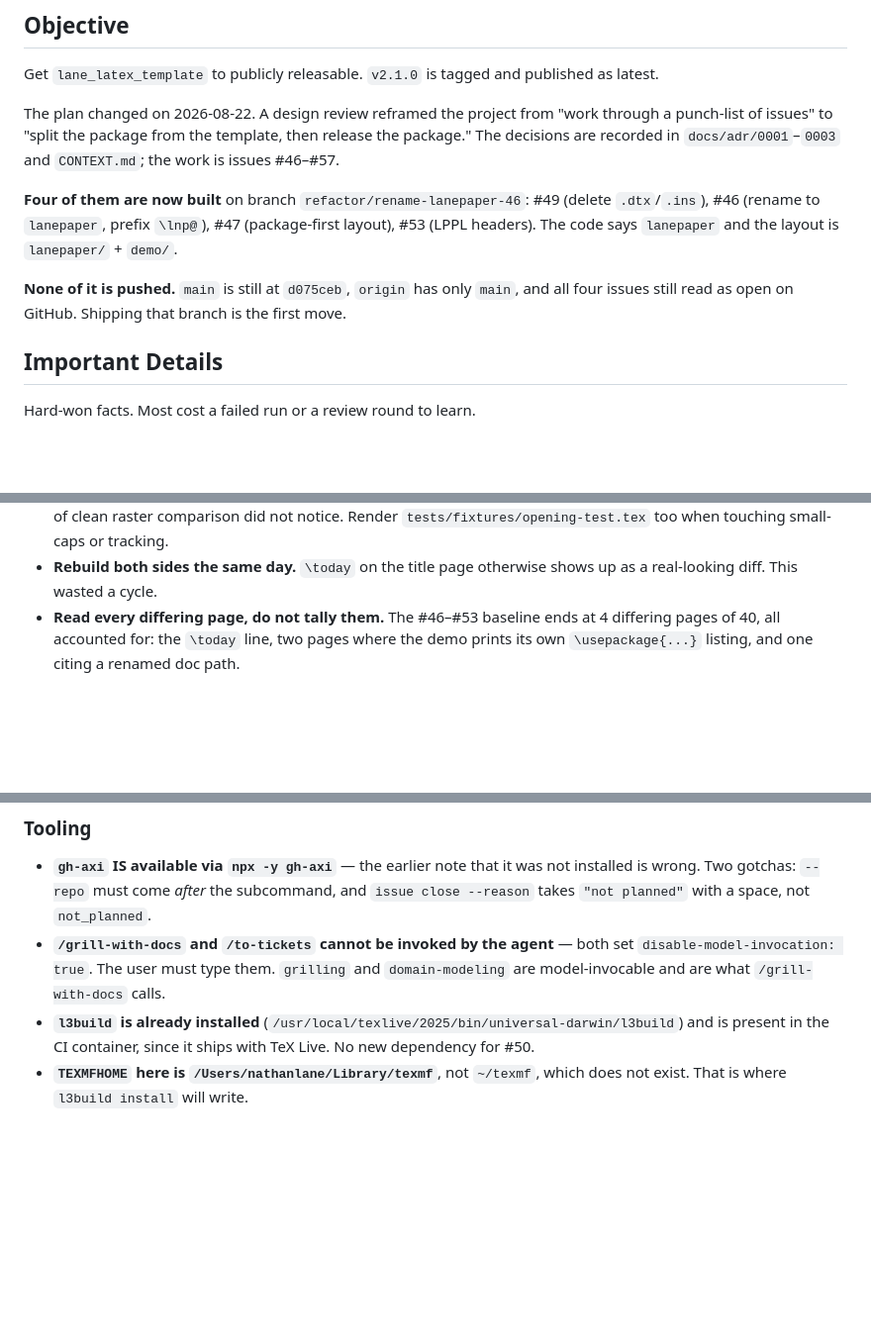
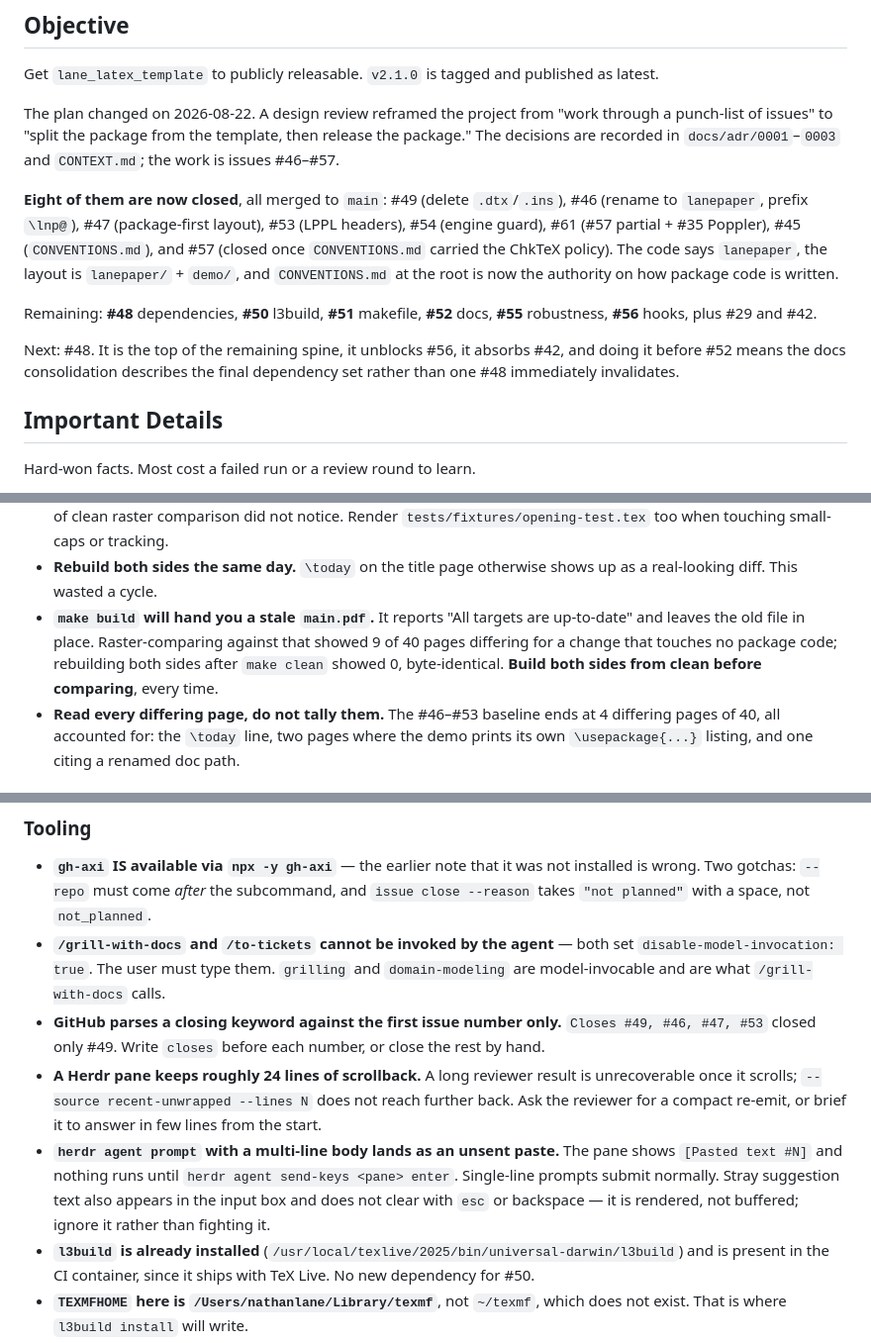
Before and after one commit to nathanlane/lane_latex_template, a Markdown page: docs/handoff/2026-08-19-public-release-prep.md, 3 parts joined by grey strips. Shown at 99% size. Rendered like a GitHub page; blank space fills up the shorter version.

```diff
--- a/docs/handoff/2026-08-19-public-release-prep.md
+++ b/docs/handoff/2026-08-19-public-release-prep.md
@@ -16,12 +16,19 @@ a punch-list of issues" to "split the package from the template, then release th
 package." The decisions are recorded in `docs/adr/0001`–`0003` and `CONTEXT.md`; the
 work is issues #46–#57.
 
-**Four of them are now built** on branch `refactor/rename-lanepaper-46`: #49 (delete
-`.dtx`/`.ins`), #46 (rename to `lanepaper`, prefix `\lnp@`), #47 (package-first layout),
-#53 (LPPL headers). The code says `lanepaper` and the layout is `lanepaper/` + `demo/`.
+**Eight of them are now closed**, all merged to `main`: #49 (delete `.dtx`/`.ins`),
+#46 (rename to `lanepaper`, prefix `\lnp@`), #47 (package-first layout), #53 (LPPL
+headers), #54 (engine guard), #61 (#57 partial + #35 Poppler), #45
+(`CONVENTIONS.md`), and #57 (closed once `CONVENTIONS.md` carried the ChkTeX
+policy). The code says `lanepaper`, the layout is `lanepaper/` + `demo/`, and
+`CONVENTIONS.md` at the root is now the authority on how package code is written.
 
-**None of it is pushed.** `main` is still at `d075ceb`, `origin` has only `main`, and all
-four issues still read as open on GitHub. Shipping that branch is the first move.
+Remaining: **#48** dependencies, **#50** l3build, **#51** makefile, **#52** docs,
+**#55** robustness, **#56** hooks, plus #29 and #42.
+
+Next: #48. It is the top of the remaining spine, it unblocks #56, it absorbs #42,
+and doing it before #52 means the docs consolidation describes the final
+dependency set rather than one #48 immediately invalidates.
 
 ## Important Details
 
@@ -120,6 +131,11 @@ depends on it.
   `tests/fixtures/opening-test.tex` too when touching small-caps or tracking.
 - **Rebuild both sides the same day.** `\today` on the title page otherwise shows up as
   a real-looking diff. This wasted a cycle.
+- **`make build` will hand you a stale `main.pdf`.** It reports "All targets are
+  up-to-date" and leaves the old file in place. Raster-comparing against that
+  showed 9 of 40 pages differing for a change that touches no package code;
+  rebuilding both sides after `make clean` showed 0, byte-identical. **Build
+  both sides from clean before comparing**, every time.
 - **Read every differing page, do not tally them.** The #46–#53 baseline ends at 4
   differing pages of 40, all accounted for: the `\today` line, two pages where the demo
   prints its own `\usepackage{...}` listing, and one citing a renamed doc path.
@@ -148,6 +164,18 @@ depends on it.
 - **`/grill-with-docs` and `/to-tickets` cannot be invoked by the agent** — both set
   `disable-model-invocation: true`. The user must type them. `grilling` and
   `domain-modeling` are model-invocable and are what `/grill-with-docs` calls.
+- **GitHub parses a closing keyword against the first issue number only.**
+  `Closes #49, #46, #47, #53` closed only #49. Write `closes` before each number,
+  or close the rest by hand.
+- **A Herdr pane keeps roughly 24 lines of scrollback.** A long reviewer result
+  is unrecoverable once it scrolls; `--source recent-unwrapped --lines N` does
+  not reach further back. Ask the reviewer for a compact re-emit, or brief it to
+  answer in few lines from the start.
+- **`herdr agent prompt` with a multi-line body lands as an unsent paste.** The
+  pane shows `[Pasted text #N]` and nothing runs until `herdr agent send-keys
+  <pane> enter`. Single-line prompts submit normally. Stray suggestion text also
+  appears in the input box and does not clear with `esc` or backspace — it is
+  rendered, not buffered; ignore it rather than fighting it.
 - **`l3build` is already installed** (`/usr/local/texlive/2025/bin/universal-darwin/l3build`)
   and is present in the CI container, since it ships with TeX Live. No new dependency
   for #50.
```
Also changed, not shown: other parts of docs/handoff/2026-08-19-public-release-prep.md (+56 -38 lines).
